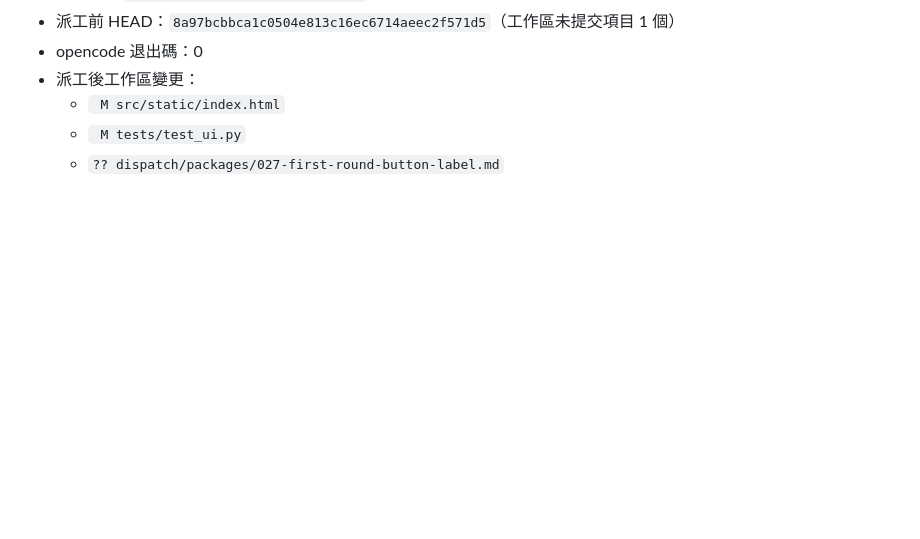
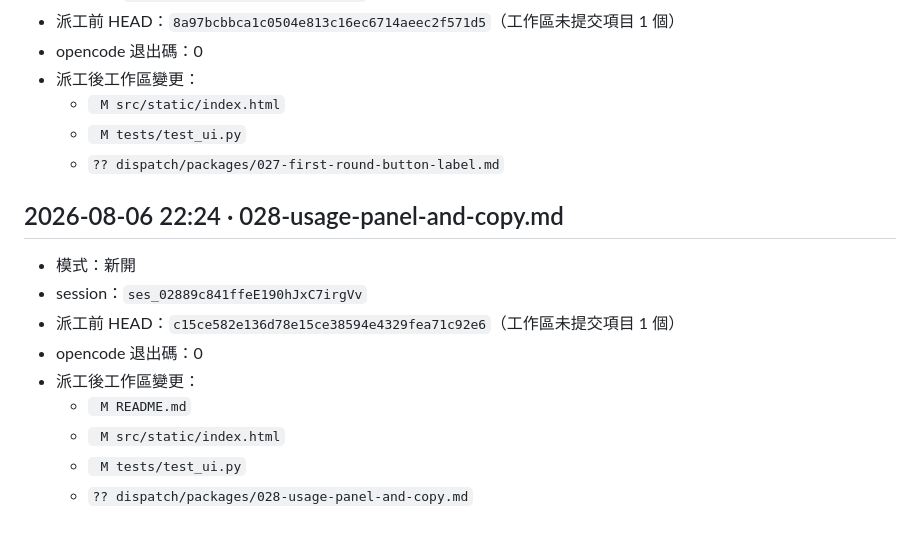
Before and after one commit to franky5440-afk/council, a Markdown page: dispatch/LEDGER.md, the part around the change. Drawn GitHub-style; blank space fills up the shorter version.

Commit message:
Log the 028 dispatch round
Co-Authored-By: Claude Opus 5 (1M context) <noreply@anthropic.com>
Claude-Session: https://claude.ai/code/session_01RpA3PvVUY98ctV7RreXS2S

```diff
--- a/dispatch/LEDGER.md
+++ b/dispatch/LEDGER.md
@@ -403,3 +403,15 @@
   - ` M src/static/index.html`
   - ` M tests/test_ui.py`
   - `?? dispatch/packages/027-first-round-button-label.md`
+
+## 2026-08-06 22:24 · 028-usage-panel-and-copy.md
+
+- 模式：新開
+- session：`ses_02889c841ffeE190hJxC7irgVv`
+- 派工前 HEAD：`c15ce582e136d78e15ce38594e4329fea71c92e6`（工作區未提交項目 1 個）
+- opencode 退出碼：0
+- 派工後工作區變更：
+  - ` M README.md`
+  - ` M src/static/index.html`
+  - ` M tests/test_ui.py`
+  - `?? dispatch/packages/028-usage-panel-and-copy.md`
```
